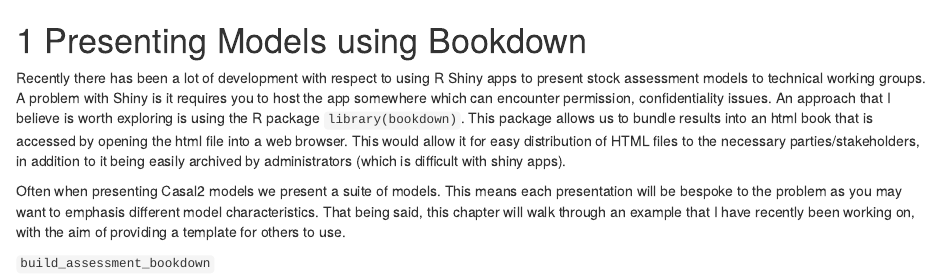
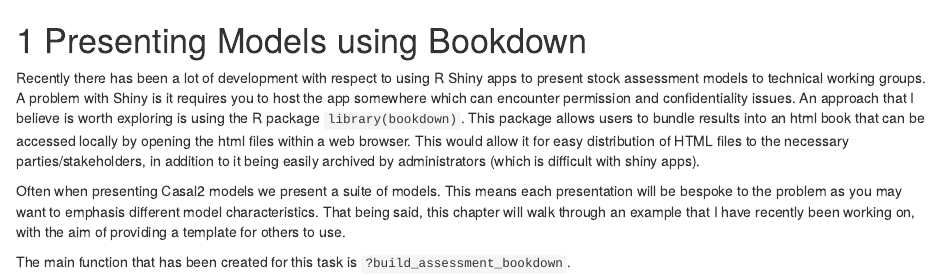
Before and after one commit to NIWAFisheriesModelling/r4Casal2, an R Markdown document (GitBook/07-BuildABookDownForPresentingModels.Rmd): the page in a window 1100 px wide, from its top. Rendered offline with R 4.5, knitr and Pandoc, with nearby package versions; drawn as R Markdown's standard HTML page in place of the format the file asks for.

Commit message:
UPD: documentation on bookdown function

```diff
--- a/GitBook/07-BuildABookDownForPresentingModels.Rmd
+++ b/GitBook/07-BuildABookDownForPresentingModels.Rmd
@@ -1,7 +1,7 @@
 # Presenting Models using Bookdown  {#presentwithBookdown}
-Recently there has been a lot of development with respect to using R Shiny apps to present stock assessment models to technical working groups. A problem with Shiny is it requires you to host the app somewhere which can encounter permission, confidentiality issues. An approach that I believe is worth exploring is using the R package `library(bookdown)`. This package allows us to bundle results into an html book that is accessed by opening the html file into a web browser. This would allow it for easy distribution of  HTML files to the necessary parties/stakeholders, in addition to it being easily archived by administrators (which is difficult with shiny apps).
+Recently there has been a lot of development with respect to using R Shiny apps to present stock assessment models to technical working groups. A problem with Shiny is it requires you to host the app somewhere which can encounter permission and confidentiality issues. An approach that I believe is worth exploring is using the R package `library(bookdown)`. This package allows users to bundle results into an html book that can be accessed locally by opening the html files within a web browser. This would allow it for easy distribution of  HTML files to the necessary parties/stakeholders, in addition to it being easily archived by administrators (which is difficult with shiny apps).
 
 
 Often when presenting Casal2 models we present a suite of models. This means each presentation will be bespoke to the problem as you may want to emphasis different model characteristics. That being said, this chapter will walk through an example that I have recently been working on, with the aim of providing a template for others to use.
 
-`build_assessment_bookdown`
+The main function that has been created for this task is `?build_assessment_bookdown`.
```
Also changed, not shown: R/build_assessment_bookdown.R (+2 -3 lines).
